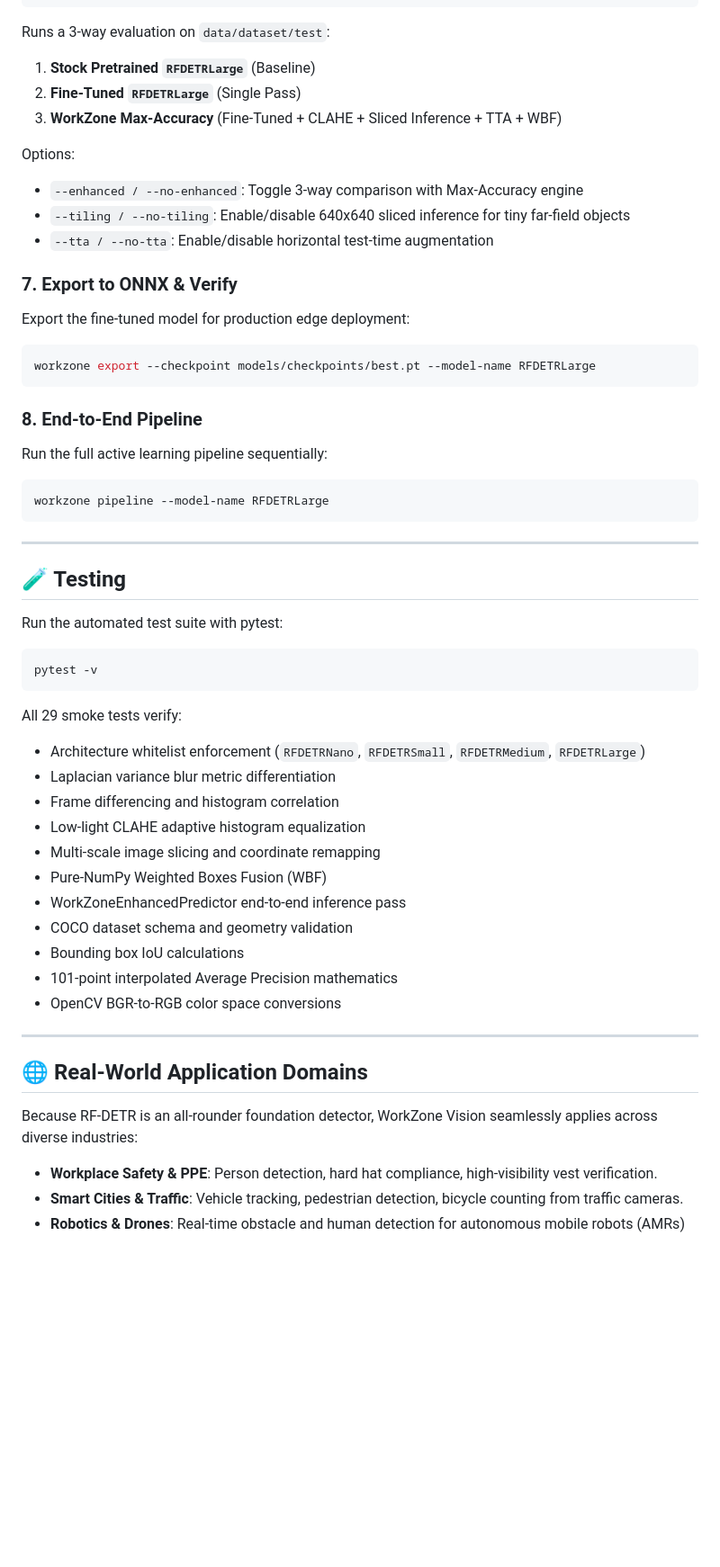
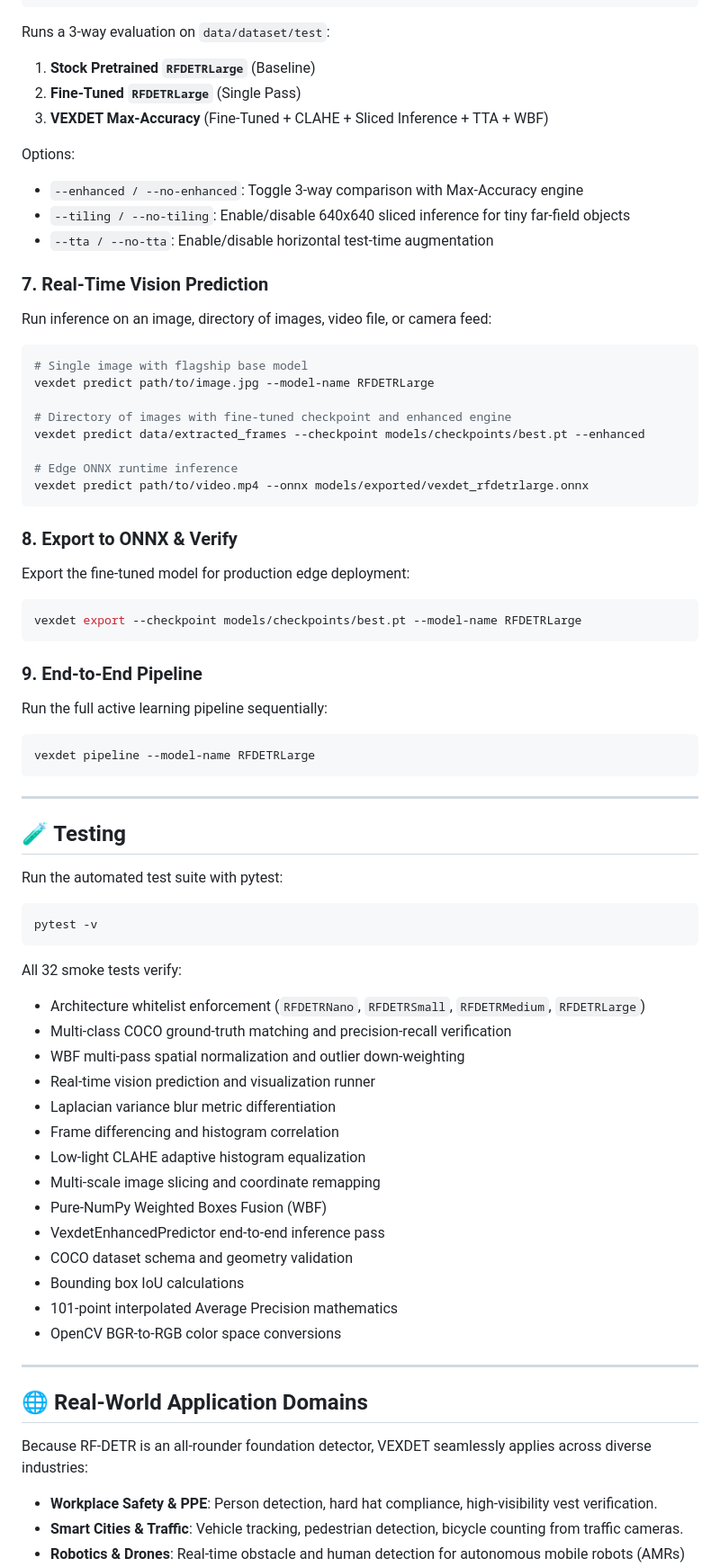
Before and after one commit to sivanandan21/VEXDET, a Markdown page: README.md, the part around one of its changes. Shown at 90% size. Rendered like a GitHub page; blank space fills up the shorter version.

````diff
--- a/README.md
+++ b/README.md
@@ -197,23 +198,36 @@ workzone evaluate --model-name RFDETRLarge --checkpoint models/checkpoints/best.
 Runs a 3-way evaluation on `data/dataset/test`:
 1. **Stock Pretrained `RFDETRLarge`** (Baseline)
 2. **Fine-Tuned `RFDETRLarge`** (Single Pass)
-3. **WorkZone Max-Accuracy** (Fine-Tuned + CLAHE + Sliced Inference + TTA + WBF)
+3. **VEXDET Max-Accuracy** (Fine-Tuned + CLAHE + Sliced Inference + TTA + WBF)
 
 Options:
 - `--enhanced / --no-enhanced`: Toggle 3-way comparison with Max-Accuracy engine
 - `--tiling / --no-tiling`: Enable/disable 640x640 sliced inference for tiny far-field objects
 - `--tta / --no-tta`: Enable/disable horizontal test-time augmentation
 
-### 7. Export to ONNX & Verify
+### 7. Real-Time Vision Prediction
+Run inference on an image, directory of images, video file, or camera feed:
+```bash
+# Single image with flagship base model
+vexdet predict path/to/image.jpg --model-name RFDETRLarge
+
+# Directory of images with fine-tuned checkpoint and enhanced engine
+vexdet predict data/extracted_frames --checkpoint models/checkpoints/best.pt --enhanced
+
+# Edge ONNX runtime inference
+vexdet predict path/to/video.mp4 --onnx models/exported/vexdet_rfdetrlarge.onnx
+```
+
+### 8. Export to ONNX & Verify
 Export the fine-tuned model for production edge deployment:
 ```bash
-workzone export --checkpoint models/checkpoints/best.pt --model-name RFDETRLarge
+vexdet export --checkpoint models/checkpoints/best.pt --model-name RFDETRLarge
 ```
 
-### 8. End-to-End Pipeline
+### 9. End-to-End Pipeline
 Run the full active learning pipeline sequentially:
 ```bash
-workzone pipeline --model-name RFDETRLarge
+vexdet pipeline --model-name RFDETRLarge
 ```
 
 ---
@@ -225,14 +239,17 @@ Run the automated test suite with pytest:
 pytest -v
 ```
 
-All 29 smoke tests verify:
+All 32 smoke tests verify:
 - Architecture whitelist enforcement (`RFDETRNano`, `RFDETRSmall`, `RFDETRMedium`, `RFDETRLarge`)
+- Multi-class COCO ground-truth matching and precision-recall verification
+- WBF multi-pass spatial normalization and outlier down-weighting
+- Real-time vision prediction and visualization runner
 - Laplacian variance blur metric differentiation
 - Frame differencing and histogram correlation
 - Low-light CLAHE adaptive histogram equalization
 - Multi-scale image slicing and coordinate remapping
 - Pure-NumPy Weighted Boxes Fusion (WBF)
-- WorkZoneEnhancedPredictor end-to-end inference pass
+- VexdetEnhancedPredictor end-to-end inference pass
 - COCO dataset schema and geometry validation
 - Bounding box IoU calculations
 - 101-point interpolated Average Precision mathematics
@@ -242,7 +259,7 @@ All 29 smoke tests verify:
 
 ## 🌐 Real-World Application Domains
 
-Because RF-DETR is an all-rounder foundation detector, WorkZone Vision seamlessly applies across diverse industries:
+Because RF-DETR is an all-rounder foundation detector, VEXDET seamlessly applies across diverse industries:
 
 - **Workplace Safety & PPE**: Person detection, hard hat compliance, high-visibility vest verification.
 - **Smart Cities & Traffic**: Vehicle tracking, pedestrian detection, bicycle counting from traffic cameras.
````
Also changed, not shown: other parts of README.md (+28 -27 lines), docs/pipeline_architecture.png, 16 other files.
